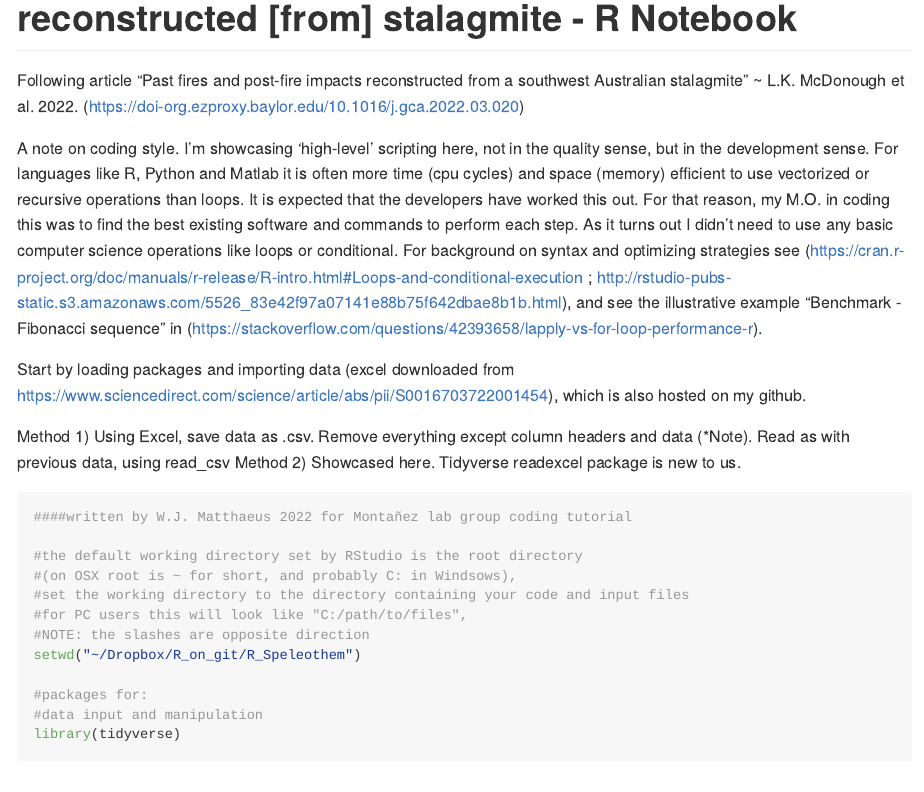
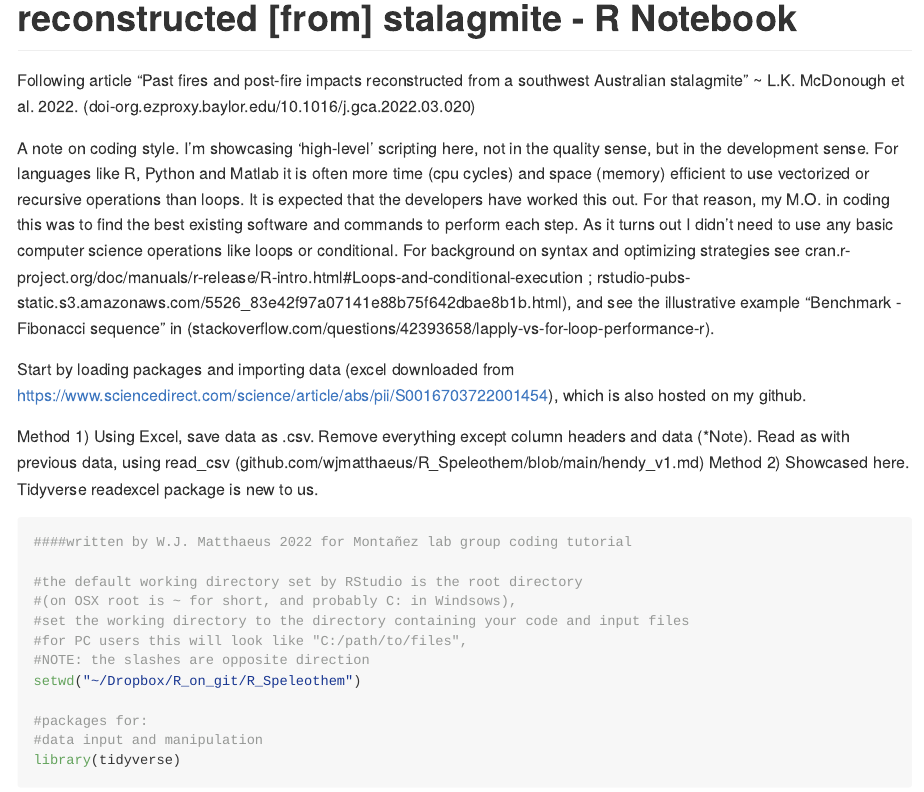
Before and after one commit to wjmatthaeus/R_Speleothem, an R Markdown document (FireSpeleothem_v2.Rmd): the page in a window 1100 px wide, from 130 px down. Rendered offline with R 4.5, knitr and Pandoc, with nearby package versions; some code elsewhere in the file could not run offline; long lines of code are wrapped.

````diff
--- a/FireSpeleothem_v2.Rmd
+++ b/FireSpeleothem_v2.Rmd
@@ -4,13 +4,13 @@
 editor_options:
   chunk_output_type: inline
 ---
-Following article "Past fires and post-fire impacts reconstructed from a southwest Australian stalagmite" ~ L.K. McDonough et al. 2022. (https://doi-org.ezproxy.baylor.edu/10.1016/j.gca.2022.03.020)
+Following article "Past fires and post-fire impacts reconstructed from a southwest Australian stalagmite" ~ L.K. McDonough et al. 2022. (doi-org.ezproxy.baylor.edu/10.1016/j.gca.2022.03.020)
 
-A note on coding style. I'm showcasing 'high-level' scripting here, not in the quality sense, but in the development sense. For languages like R, Python and Matlab it is often more time (cpu cycles) and space (memory) efficient to use vectorized or recursive operations than loops. It is expected that the developers have worked this out. For that reason, my M.O. in coding this was to find the best existing software and commands to perform each step. As it turns out I didn't need to use any basic computer science operations like loops or conditional. For background on syntax and optimizing strategies see (https://cran.r-project.org/doc/manuals/r-release/R-intro.html#Loops-and-conditional-execution ; http://rstudio-pubs-static.s3.amazonaws.com/5526_83e42f97a07141e88b75f642dbae8b1b.html), and see the illustrative example "Benchmark - Fibonacci sequence" in (https://stackoverflow.com/questions/42393658/lapply-vs-for-loop-performance-r).
+A note on coding style. I'm showcasing 'high-level' scripting here, not in the quality sense, but in the development sense. For languages like R, Python and Matlab it is often more time (cpu cycles) and space (memory) efficient to use vectorized or recursive operations than loops. It is expected that the developers have worked this out. For that reason, my M.O. in coding this was to find the best existing software and commands to perform each step. As it turns out I didn't need to use any basic computer science operations like loops or conditional. For background on syntax and optimizing strategies see cran.r-project.org/doc/manuals/r-release/R-intro.html#Loops-and-conditional-execution ; rstudio-pubs-static.s3.amazonaws.com/5526_83e42f97a07141e88b75f642dbae8b1b.html), and see the illustrative example "Benchmark - Fibonacci sequence" in (stackoverflow.com/questions/42393658/lapply-vs-for-loop-performance-r).
 
 Start by loading packages and importing data (excel downloaded from https://www.sciencedirect.com/science/article/abs/pii/S0016703722001454), which is also hosted on my github.
 
-Method 1) Using Excel, save data as .csv. Remove everything except column headers and data (*Note). Read as with previous data, using read_csv
+Method 1) Using Excel, save data as .csv. Remove everything except column headers and data (*Note). Read as with previous data, using read_csv (github.com/wjmatthaeus/R_Speleothem/blob/main/hendy_v1.md)
 Method 2) Showcased here. Tidyverse readexcel package is new to us.
 
 ```{r}
````
Also changed, not shown: FireSpeleothem_v2.md.
